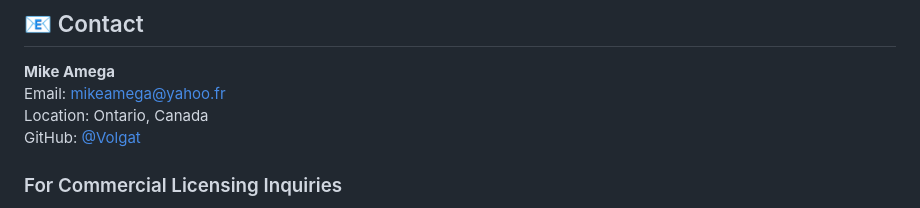
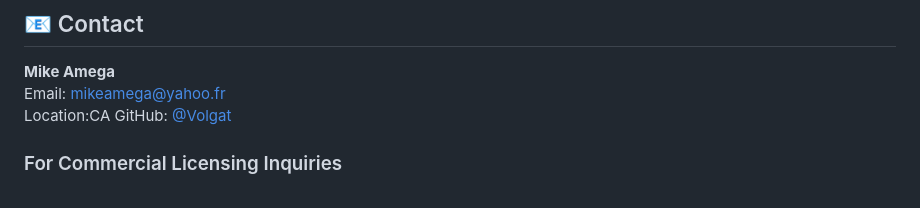
Before and after one commit to Volgat/earcp, a Markdown page: README.md, the part around the change. Drawn GitHub-style.

Commit message:
Change location format in README
Updated location format in the contact section.

```diff
--- a/README.md
+++ b/README.md
@@ -354,7 +354,7 @@ Contributors will be acknowledged in:
 
 **Mike Amega**
 Email: mikeamega@yahoo.fr
-Location: Ontario, Canada
+Location:CA
 GitHub: [@Volgat](https://github.com/Volgat)
 
 ### For Commercial Licensing Inquiries
```
